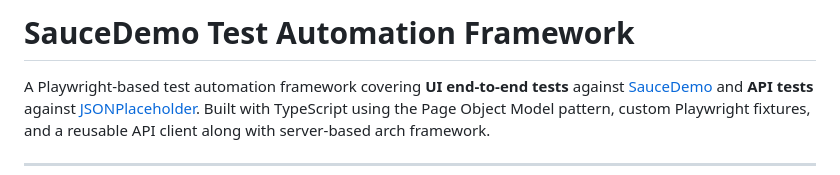
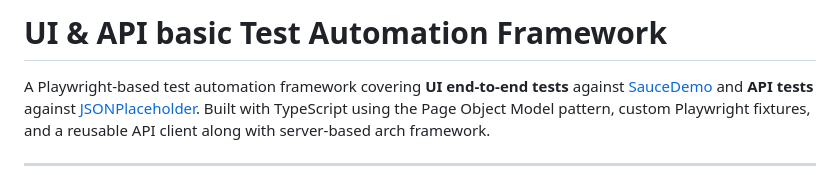
Before and after one commit to Romarionijim/basic-ui-api-automation-framework, a Markdown page: README.md, the part around the change. GitHub-like rendering.

Commit message:
chore: update readme title

```diff
--- a/README.md
+++ b/README.md
@@ -1,4 +1,4 @@
-# SauceDemo Test Automation Framework
+# UI & API basic Test Automation Framework
 
 A Playwright-based test automation framework covering **UI end-to-end tests** against [SauceDemo](https://www.saucedemo.com/) and **API tests** against [JSONPlaceholder](https://jsonplaceholder.typicode.com/). Built with TypeScript using the Page Object Model pattern, custom Playwright fixtures, and a reusable API client along with server-based arch framework.
 
```
